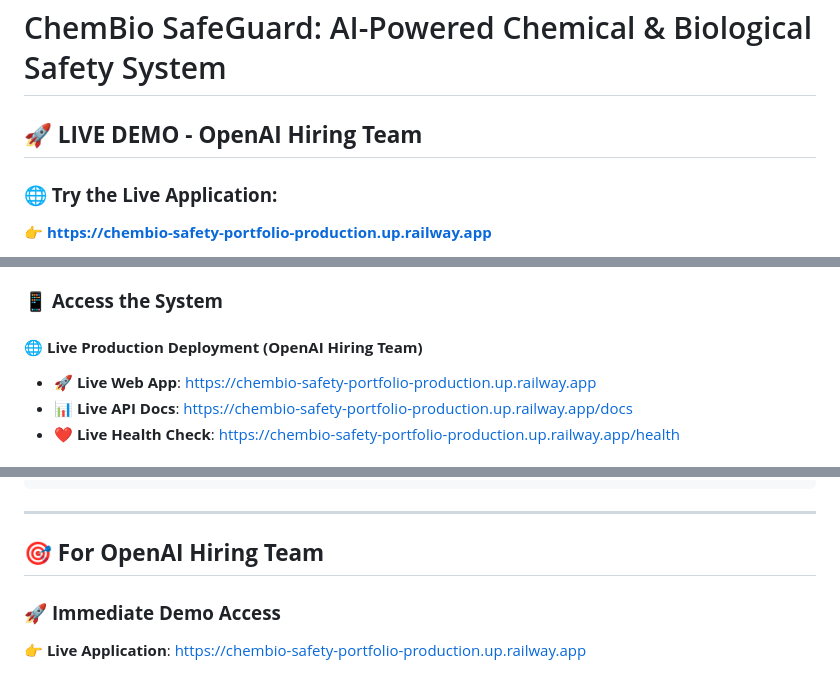
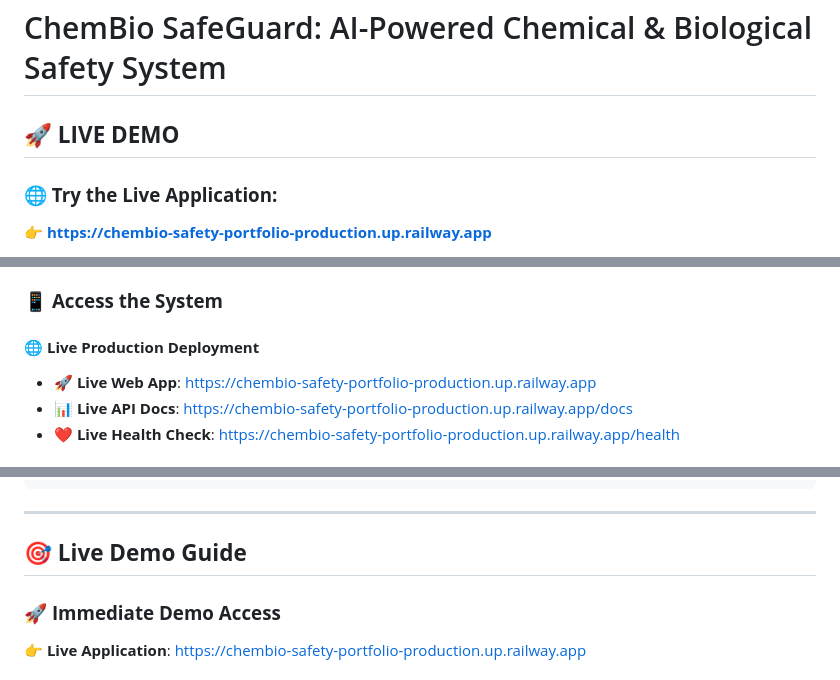
Before and after one commit to justin-mbca/chembio-safety-portfolio, a Markdown page: README.md, 3 parts joined by grey strips. Rendered like a GitHub page.

Commit message:
Remove OpenAI references from documentation
- Updated section titles to be more generic
- Maintained technical content and demo information
- Kept live deployment URLs and functionality intact

```diff
--- a/README.md
+++ b/README.md
@@ -1,6 +1,6 @@
 # ChemBio SafeGuard: AI-Powered Chemical & Biological Safety System
 
-## 🚀 **LIVE DEMO - OpenAI Hiring Team**
+## 🚀 **LIVE DEMO**
 
 ### **🌐 Try the Live Application:**
 **👉 https://chembio-safety-portfolio-production.up.railway.app**
@@ -134,7 +134,7 @@ This will automatically:
 
 ### 📱 **Access the System**
 
-#### 🌐 **Live Production Deployment (OpenAI Hiring Team)**
+#### 🌐 **Live Production Deployment**
 - **🚀 Live Web App**: https://chembio-safety-portfolio-production.up.railway.app
 - **📊 Live API Docs**: https://chembio-safety-portfolio-production.up.railway.app/docs
 - **❤️ Live Health Check**: https://chembio-safety-portfolio-production.up.railway.app/health
@@ -205,7 +205,7 @@ chembio-safety-portfolio/
 
 ---
 
-## 🎯 **For OpenAI Hiring Team**
+## 🎯 **Live Demo Guide**
 
 ### 🚀 **Immediate Demo Access**
 **👉 Live Application**: https://chembio-safety-portfolio-production.up.railway.app
```
Also changed, not shown: other parts of README.md (+2 -2 lines).
